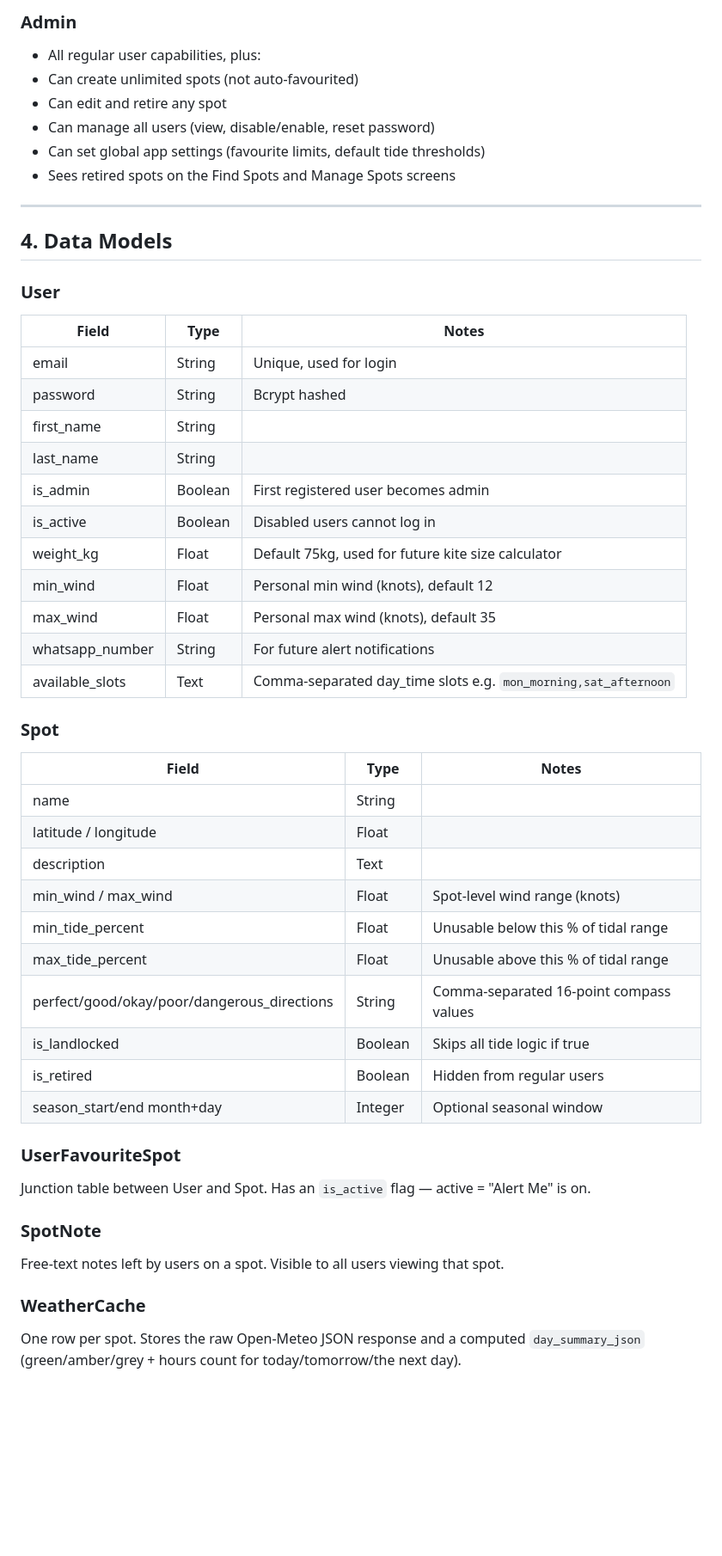
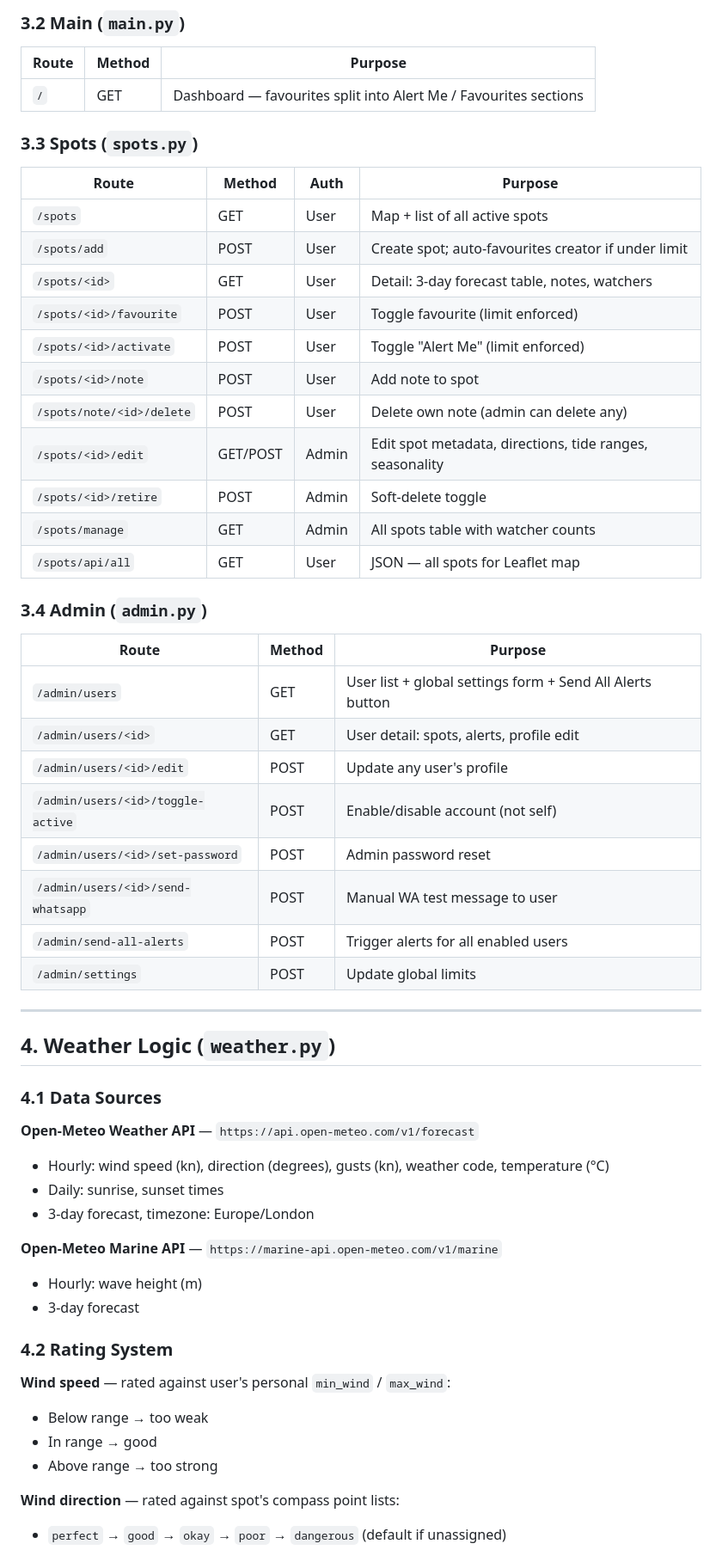
Before and after one commit to Safa246UK/kiteapp, a Markdown page: SPEC.md, the part around one of its changes. Shown at 86% size. Rendered like a GitHub page; blank space fills up the shorter version.

```diff
--- a/SPEC.md
+++ b/SPEC.md
@@ -38,51 +124,57 @@ KiteApp is a multi-user web application that helps kite surfers decide when and
 
-### Admin
-- All regular user capabilities, plus:
-- Can create unlimited spots (not auto-favourited)
-- Can edit and retire any spot
-- Can manage all users (view, disable/enable, reset password)
-- Can set global app settings (favourite limits, default tide thresholds)
-- Sees retired spots on the Find Spots and Manage Spots screens
+### 3.2 Main (`main.py`)
+| Route | Method | Purpose |
+|-------|--------|---------|
+| `/` | GET | Dashboard — favourites split into Alert Me / Favourites sections |
+
+### 3.3 Spots (`spots.py`)
+| Route | Method | Auth | Purpose |
+|-------|--------|------|---------|
+| `/spots` | GET | User | Map + list of all active spots |
+| `/spots/add` | POST | User | Create spot; auto-favourites creator if under limit |
+| `/spots/<id>` | GET | User | Detail: 3-day forecast table, notes, watchers |
+| `/spots/<id>/favourite` | POST | User | Toggle favourite (limit enforced) |
+| `/spots/<id>/activate` | POST | User | Toggle "Alert Me" (limit enforced) |
+| `/spots/<id>/note` | POST | User | Add note to spot |
+| `/spots/note/<id>/delete` | POST | User | Delete own note (admin can delete any) |
+| `/spots/<id>/edit` | GET/POST | Admin | Edit spot metadata, directions, tide ranges, seasonality |
+| `/spots/<id>/retire` | POST | Admin | Soft-delete toggle |
+| `/spots/manage` | GET | Admin | All spots table with watcher counts |
+| `/spots/api/all` | GET | User | JSON — all spots for Leaflet map |
+
+### 3.4 Admin (`admin.py`)
+| Route | Method | Purpose |
+|-------|--------|---------|
+| `/admin/users` | GET | User list + global settings form + Send All Alerts button |
+| `/admin/users/<id>` | GET | User detail: spots, alerts, profile edit |
+| `/admin/users/<id>/edit` | POST | Update any user's profile |
+| `/admin/users/<id>/toggle-active` | POST | Enable/disable account (not self) |
+| `/admin/users/<id>/set-password` | POST | Admin password reset |
+| `/admin/users/<id>/send-whatsapp` | POST | Manual WA test message to user |
+| `/admin/send-all-alerts` | POST | Trigger alerts for all enabled users |
+| `/admin/settings` | POST | Update global limits |
 
 ---
 
-## 4. Data Models
+## 4. Weather Logic (`weather.py`)
 
-### User
-| Field | Type | Notes |
-|---|---|---|
-| email | String | Unique, used for login |
-| password | String | Bcrypt hashed |
-| first_name | String | |
-| last_name | String | |
-| is_admin | Boolean | First registered user becomes admin |
-| is_active | Boolean | Disabled users cannot log in |
-| weight_kg | Float | Default 75kg, used for future kite size calculator |
-| min_wind | Float | Personal min wind (knots), default 12 |
-| max_wind | Float | Personal max wind (knots), default 35 |
-| whatsapp_number | String | For future alert notifications |
-| available_slots | Text | Comma-separated day_time slots e.g. `mon_morning,sat_afternoon` |
+### 4.1 Data Sources
+**Open-Meteo Weather API** — `https://api.open-meteo.com/v1/forecast`
+- Hourly: wind speed (kn), direction (degrees), gusts (kn), weather code, temperature (°C)
+- Daily: sunrise, sunset times
+- 3-day forecast, timezone: Europe/London
 
-### Spot
-| Field | Type | Notes |
-|---|---|---|
-| name | String | |
-| latitude / longitude | Float | |
-| description | Text | |
-| min_wind / max_wind | Float | Spot-level wind range (knots) |
-| min_tide_percent | Float | Unusable below this % of tidal range |
-| max_tide_percent | Float | Unusable above this % of tidal range |
-| perfect/good/okay/poor/dangerous_directions | String | Comma-separated 16-point compass values |
-| is_landlocked | Boolean | Skips all tide logic if true |
-| is_retired | Boolean | Hidden from regular users |
-| season_start/end month+day | Integer | Optional seasonal window |
+**Open-Meteo Marine API** — `https://marine-api.open-meteo.com/v1/marine`
+- Hourly: wave height (m)
+- 3-day forecast
 
-### UserFavouriteSpot
-Junction table between User and Spot. Has an `is_active` flag — active = "Alert Me" is on.
+### 4.2 Rating System
 
-### SpotNote
-Free-text notes left by users on a spot. Visible to all users viewing that spot.
+**Wind speed** — rated against user's personal `min_wind` / `max_wind`:
+- Below range → too weak
+- In range → good
+- Above range → too strong
 
-### WeatherCache
-One row per spot. Stores the raw Open-Meteo JSON response and a computed `day_summary_json` (green/amber/grey + hours count for today/tomorrow/the next day).
+**Wind direction** — rated against spot's compass point lists:
+- `perfect` → `good` → `okay` → `poor` → `dangerous` (default if unassigned)
 
```
Also changed, not shown: other parts of SPEC.md (+310 -212 lines).
